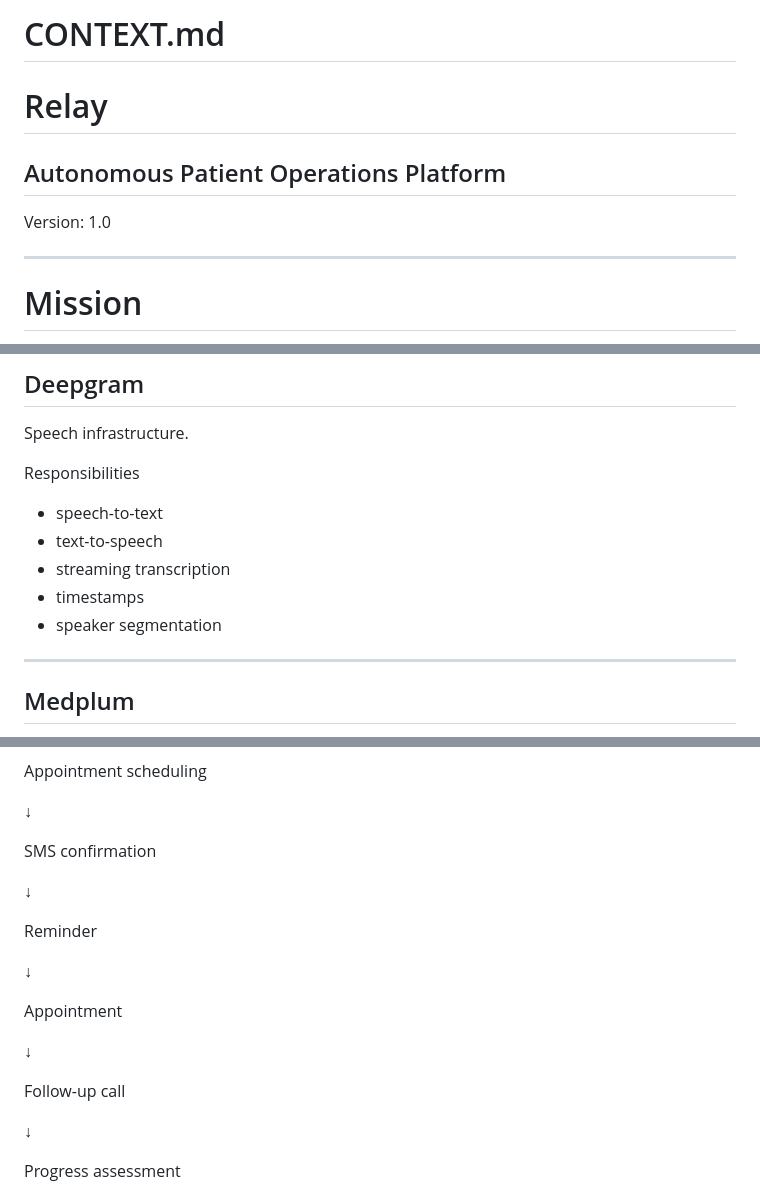
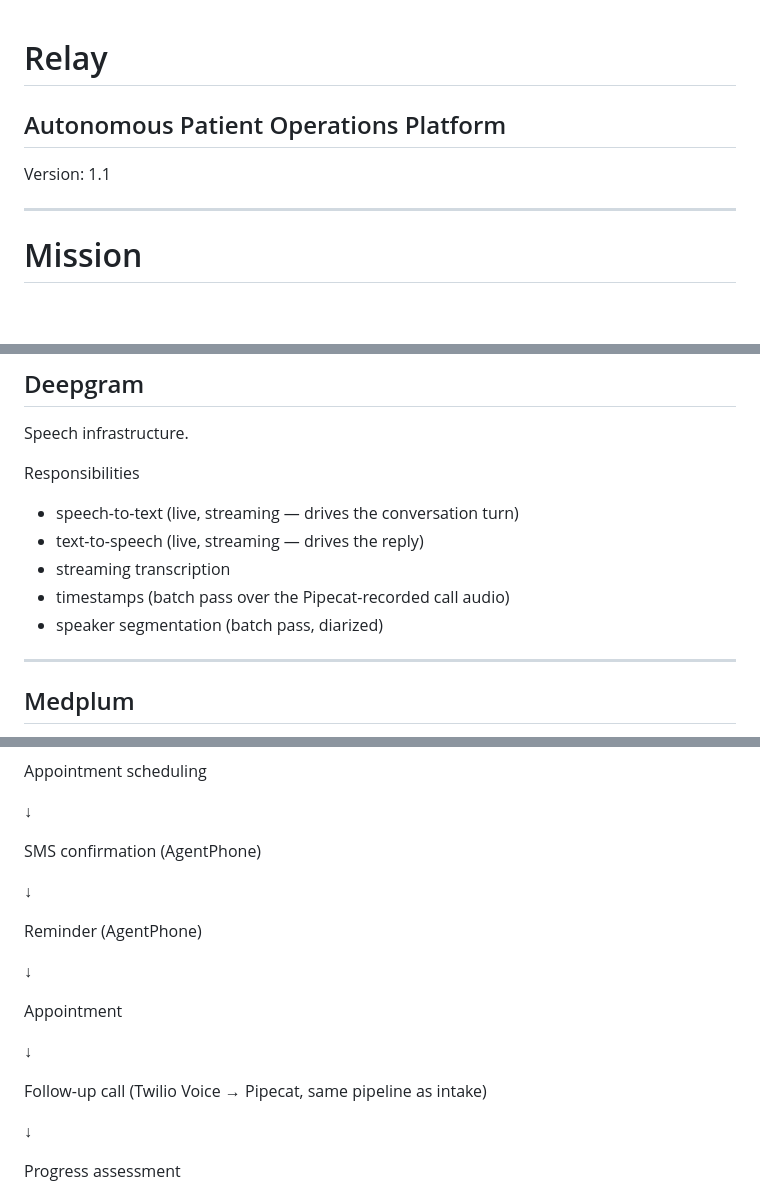
Before and after one commit to seze23/YC-Medplum-Hack, a Markdown page: CONTEXT.md, 3 parts joined by grey strips. GitHub-like rendering; blank space fills up the shorter version.

```diff
--- a/CONTEXT.md
+++ b/CONTEXT.md
@@ -1,9 +1,7 @@
-# CONTEXT.md
-
 # Relay
 ## Autonomous Patient Operations Platform
 
-Version: 1.0
+Version: 1.1
 
 ---
 
@@ -229,11 +279,11 @@ Speech infrastructure.
 
 Responsibilities
 
-- speech-to-text
-- text-to-speech
+- speech-to-text (live, streaming — drives the conversation turn)
+- text-to-speech (live, streaming — drives the reply)
 - streaming transcription
-- timestamps
-- speaker segmentation
+- timestamps (batch pass over the Pipecat-recorded call audio)
+- speaker segmentation (batch pass, diarized)
 
 ---
 
@@ -372,11 +422,11 @@ Appointment scheduling
 
 ↓
 
-SMS confirmation
+SMS confirmation (AgentPhone)
 
 ↓
 
-Reminder
+Reminder (AgentPhone)
 
 ↓
 
@@ -384,7 +434,7 @@ Appointment
 
 ↓
 
-Follow-up call
+Follow-up call (Twilio Voice → Pipecat, same pipeline as intake)
 
 ↓
 
```
Also changed, not shown: other parts of CONTEXT.md (+53 -1 lines).
